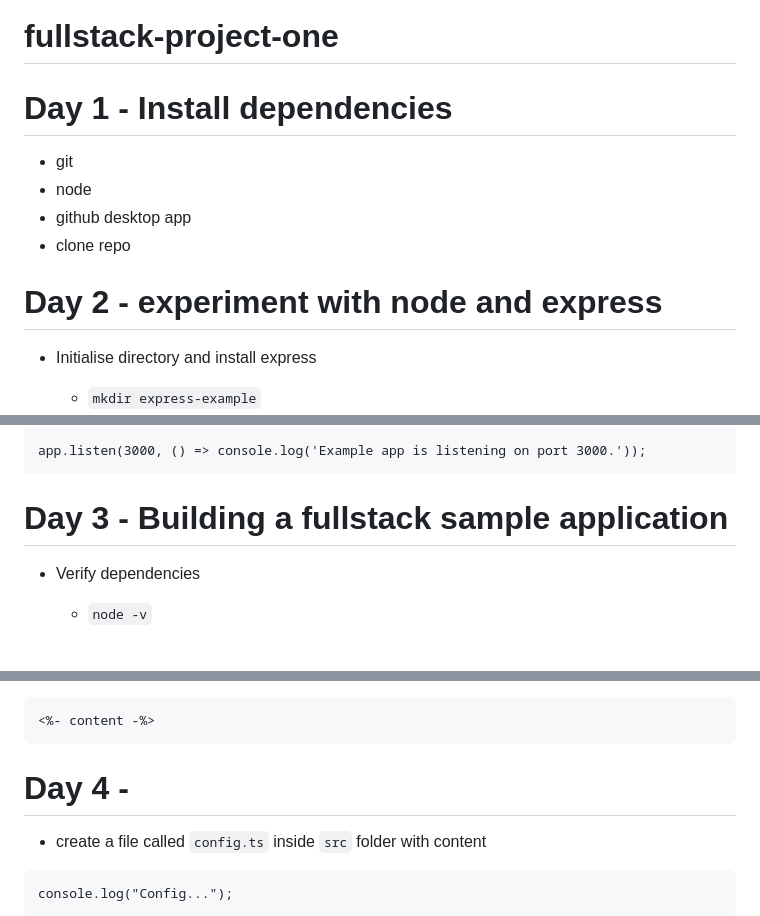
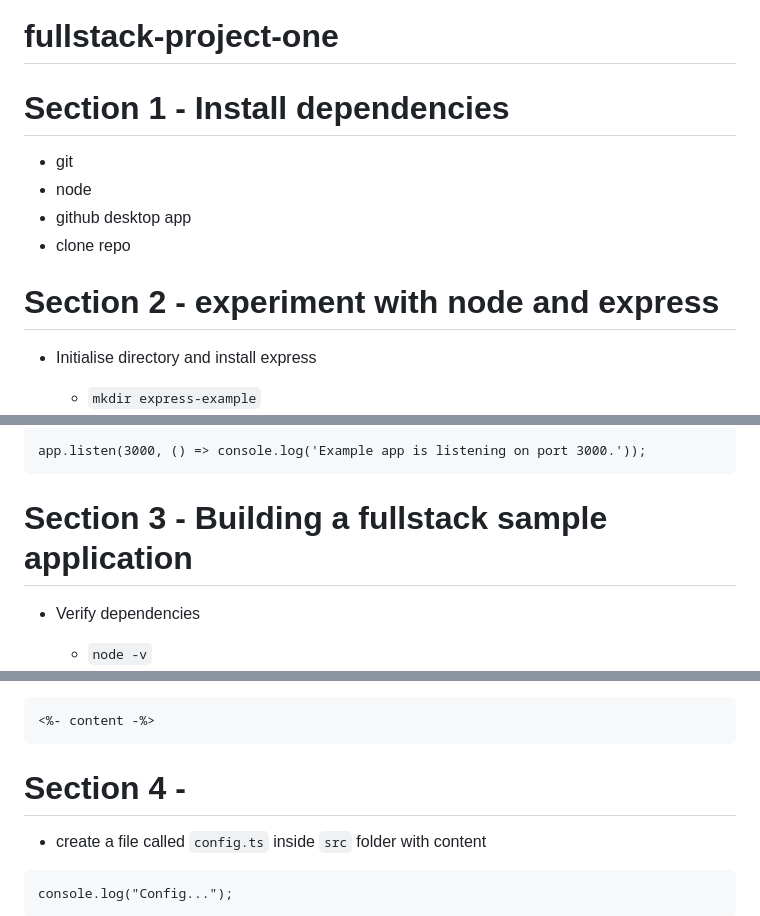
Before and after one commit to Faizal474/fullstack-project-one, a Markdown page: README.md, 3 parts joined by grey strips. GitHub-like rendering; blank space fills up the shorter version.

Commit message:
sections

````diff
--- a/README.md
+++ b/README.md
@@ -1,13 +1,13 @@
 # fullstack-project-one
 
-# Day 1 - Install dependencies
+# Section 1 - Install dependencies
 
 - git
 - node
 - github desktop app
 - clone repo
 
-# Day 2 - experiment with node and express
+# Section 2 - experiment with node and express
 
 - Initialise directory and install express
   - `mkdir express-example`
@@ -136,7 +136,7 @@ app.get('/', (req, res) => {
 app.listen(3000, () => console.log('Example app is listening on port 3000.'));
 ```
 
-# Day 3 - Building a fullstack sample application
+# Section 3 - Building a fullstack sample application
 
 - Verify dependencies
   - `node -v`
@@ -323,7 +323,7 @@ server.use("/", (req, res) => {
 <%- content -%>
 ```
 
-# Day 4 -
+# Section 4 -
 
 - create a file called `config.ts` inside `src` folder with content
 ```
````
Also changed, not shown: other parts of README.md (+2 -2 lines).
